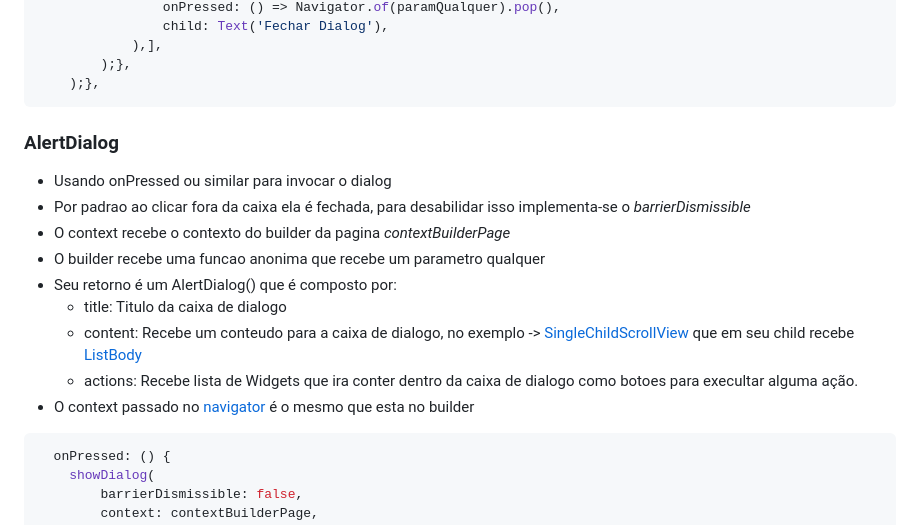
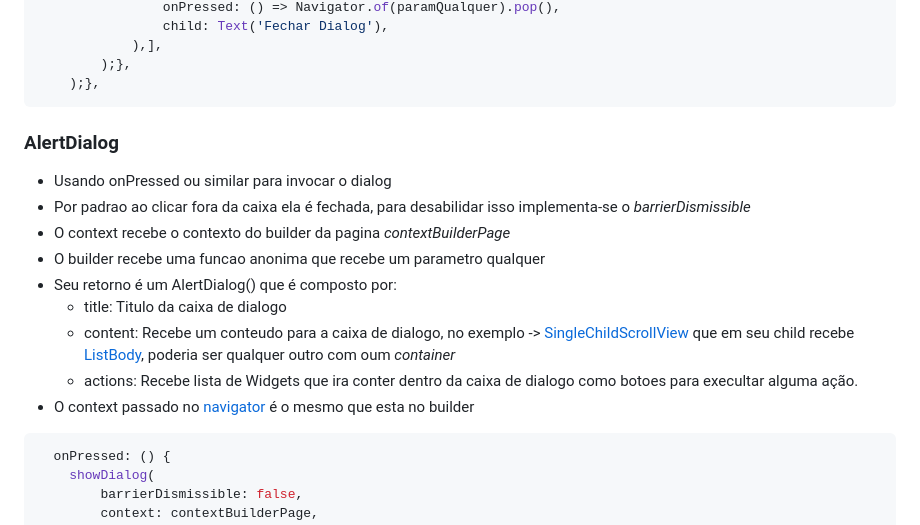
Before and after one commit to JBSilvaDev/Documentacao_Dart-Flutter, a Markdown page: Flutter/Widgets/Dialogs.md, the part around the change printed below. GitHub-like rendering.

````diff
--- a/Flutter/Widgets/Dialogs.md
+++ b/Flutter/Widgets/Dialogs.md
@@ -92,16 +102,19 @@ onPressed: () {
         );},
     );},
 ```
+
 ### AlertDialog
+
 - Usando onPressed ou similar para invocar o dialog
 - Por padrao ao clicar fora da caixa ela é fechada, para desabilidar isso implementa-se o *barrierDismissible*
 - O context recebe o contexto do builder da pagina *contextBuilderPage*
 - O builder recebe uma funcao anonima que recebe um parametro qualquer
 - Seu retorno é um AlertDialog() que é composto por:
-    - title: Titulo da caixa de dialogo
-    - content: Recebe um conteudo para a caixa de dialogo, no exemplo -> [SingleChildScrollView](./Scroll_List.md#singlechildscrollview) que em seu child recebe [ListBody](./Scroll_List.md#listbody)
-    - actions: Recebe lista de Widgets que ira conter dentro da caixa de dialogo como botoes para execultar alguma ação.
+  - title: Titulo da caixa de dialogo
+  - content: Recebe um conteudo para a caixa de dialogo, no exemplo -> [SingleChildScrollView](./Scroll_List.md#singlechildscrollview) que em seu child recebe [ListBody](./Scroll_List.md#listbody), poderia ser qualquer outro com oum *container*
+  - actions: Recebe lista de Widgets que ira conter dentro da caixa de dialogo como botoes para execultar alguma ação.
 - O context passado no [navigator](../Principais/Navegacao.md#utilização) é o mesmo que esta no builder
+
 ```dart
   onPressed: () {
     showDialog(
````
Also changed, not shown: other parts of Flutter/Widgets/Dialogs.md (+21 -6 lines), Flutter/Widgets/WidgetGeral.md (+11 -0 lines), Img/dismissible_simples.png (added), 2 other files.
